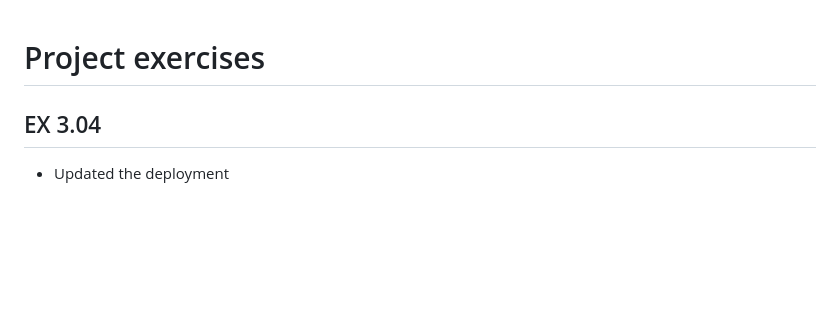
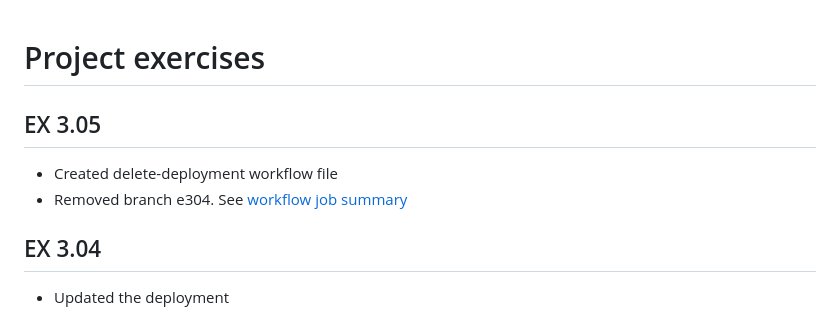
Before and after one commit to HRemonen/HY-DWK, a Markdown page: project/exercises.md, the part around the change. GitHub-like rendering; blank space fills up the shorter version.

Commit message:
feat: EX 3.05

```diff
--- a/project/exercises.md
+++ b/project/exercises.md
@@ -1,4 +1,9 @@
 # Project exercises
+
+## EX 3.05
+
+- Created delete-deployment workflow file
+- Removed branch e304. See [workflow job summary](https://github.com/HRemonen/HY-DWK/actions/runs/10751890026/job/29819605966)
 
 ## EX 3.04
 
```
